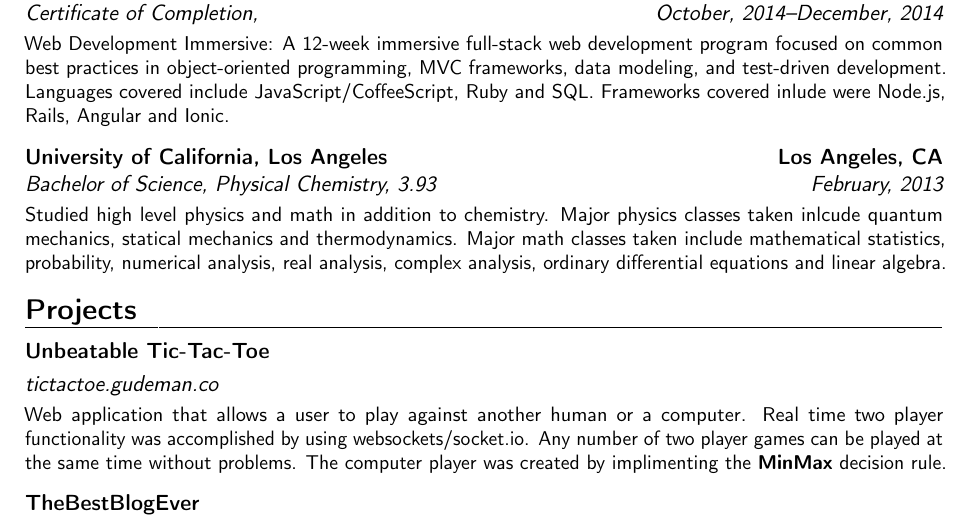
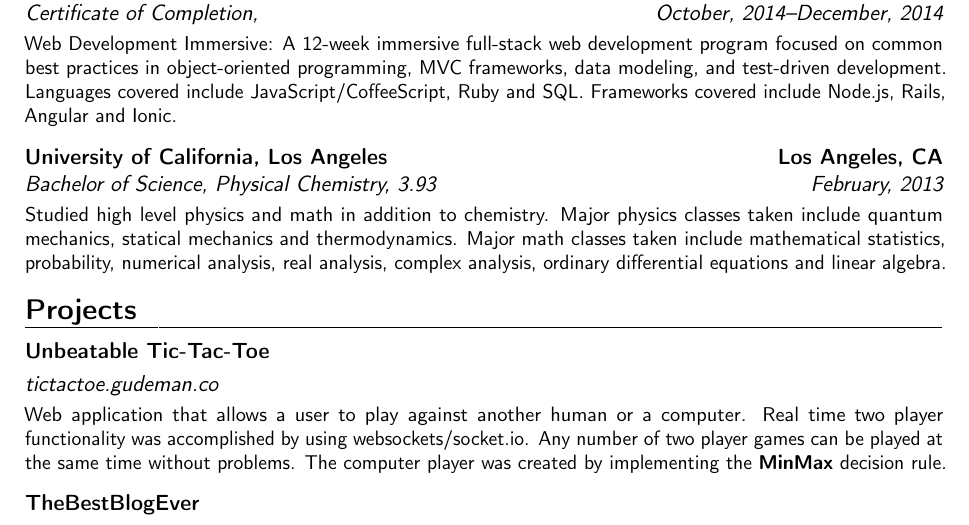
Before and after one commit to dcgudeman/resume, a LaTeX CV (resume.tex): part of page 1 of 2, cut so that both start at the same text. Compiled offline with pdfLaTeX.

Commit message:
Fixed spelling mistakes

```diff
--- a/resume.tex
+++ b/resume.tex
@@ -38,13 +38,13 @@
 
 \section{Education}
 \cventry{October, 2014--December, 2014}{Certificate of Completion}{General Assembly}{San Francisco, CA}{\textit{}}{\vspace{1mm}Web Development Immersive: A 12-week immersive full-stack web development program focused on common best practices
-in object-oriented programming, MVC frameworks, data modeling, and test-driven development. Languages covered include JavaScript/CoffeeScript, Ruby and SQL. Frameworks covered inlude were Node.js, Rails, Angular and Ionic.}  % arguments 3 to 6 can be left empty
+in object-oriented programming, MVC frameworks, data modeling, and test-driven development. Languages covered include JavaScript/CoffeeScript, Ruby and SQL. Frameworks covered include Node.js, Rails, Angular and Ionic.}  % arguments 3 to 6 can be left empty
 \vspace{2mm}
-\cventry{February, 2013}{Bachelor of Science, Physical Chemistry}{University of California, Los Angeles}{Los Angeles, CA}{\textit{3.93}}{\vspace{1mm}Studied high level physics and math in addition to chemistry. Major physics classes taken inlcude quantum mechanics, statical mechanics and thermodynamics. Major math classes taken include mathematical statistics, probability, numerical analysis, real analysis, complex analysis, ordinary differential equations and linear algebra.}
+\cventry{February, 2013}{Bachelor of Science, Physical Chemistry}{University of California, Los Angeles}{Los Angeles, CA}{\textit{3.93}}{\vspace{1mm}Studied high level physics and math in addition to chemistry. Major physics classes taken include quantum mechanics, statical mechanics and thermodynamics. Major math classes taken include mathematical statistics, probability, numerical analysis, real analysis, complex analysis, ordinary differential equations and linear algebra.}
 
 
 \section{Projects}
-\cventry{}{\href{http://tictactoe.gudeman.co/}{tictactoe.gudeman.co}\vspace{1mm}}{Unbeatable Tic-Tac-Toe\vspace{1mm}}{}{}{Web application that allows a user to play against another human or a computer. Real time two player functionality was accomplished by using websockets/socket.io. Any number of two player games can be played at the same time without problems. The computer player was created by implimenting the \textbf{\href{http://en.wikipedia.org/wiki/Minimax\#Combinatorial_game_theory}{MinMax}} decision rule.}
+\cventry{}{\href{http://tictactoe.gudeman.co/}{tictactoe.gudeman.co}\vspace{1mm}}{Unbeatable Tic-Tac-Toe\vspace{1mm}}{}{}{Web application that allows a user to play against another human or a computer. Real time two player functionality was accomplished by using websockets/socket.io. Any number of two player games can be played at the same time without problems. The computer player was created by implementing the \textbf{\href{http://en.wikipedia.org/wiki/Minimax\#Combinatorial_game_theory}{MinMax}} decision rule.}
 \vspace{2mm}
 \cventry{}{\href{http://thebestblogever.herokuapp.com/}{thebestblogever.herokuapp.com}\vspace{1mm}}{TheBestBlogEver\vspace{1mm}}{}{}{Traditional CRUD app inspired by reddit. Built with a Node.js backend. It utilizes Passport for Sign up/login, PostgreSQL for the database and Sequelize for the ORM. It features an recursive commenting system in which comments on comments are properly indented. AJAX is used when a user creates/updates/deletes a comment so the page does not refresh.}
 
```
Also changed, not shown: resume.pdf, 1 other file.
